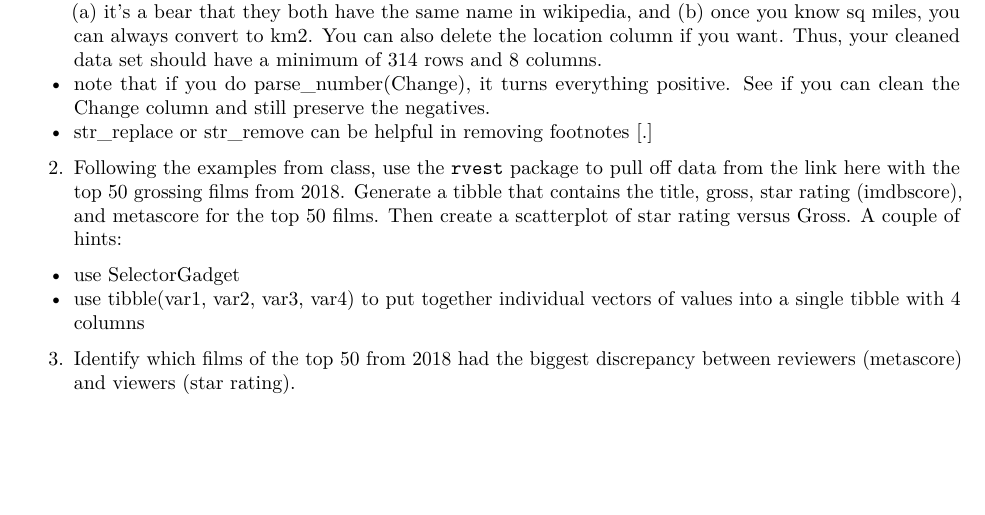
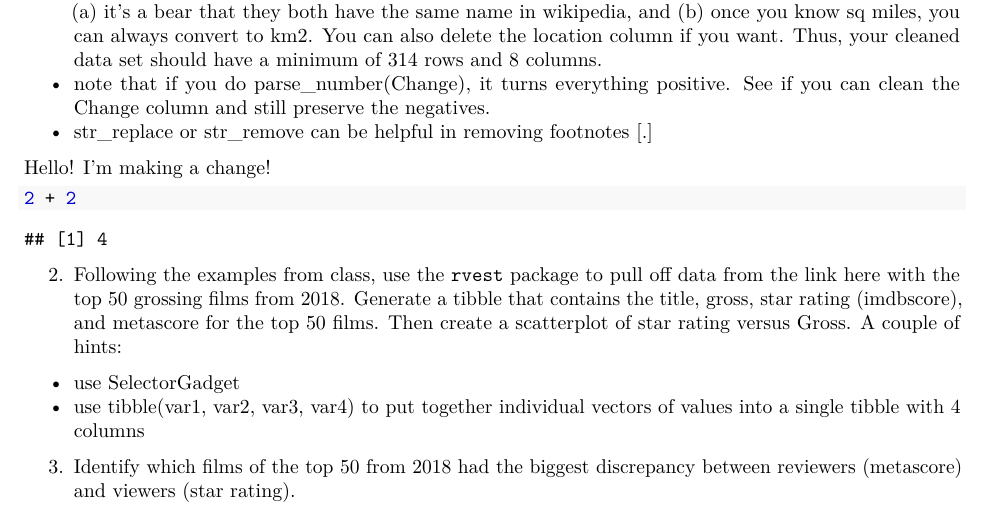
Before and after one commit to lfbv/MSCS264-HW15, an R Markdown document (hw15_scraping.Rmd): part of the page, cut so that both start at the same text, the shorter picture padded with empty space. The pictures show the output file hw15_scraping.pdf that the author committed with the source.

Commit message:
Made edits to #1

````diff
--- a/hw15_scraping.Rmd
+++ b/hw15_scraping.Rmd
@@ -36,6 +36,12 @@ Further hints:
 - str_replace or str_remove can be helpful in removing footnotes [.]
 
 
+Hello! I'm making a change!
+```{r}
+2 + 2
+```
+
+
 2. Following the examples from class, use the `rvest` package to pull off data from the link  [here](https://www.imdb.com/search/title?year=2018-01-01,2018-12-31&sort=boxoffice_gross_us,desc) with the top 50 grossing films from 2018. Generate a tibble that contains the title, gross, star rating (imdbscore), and metascore for the top 50 films. Then create a scatterplot of star rating versus Gross.  A couple of hints:
 
 - use SelectorGadget
````
Also changed, not shown: hw15_scraping.pdf.
